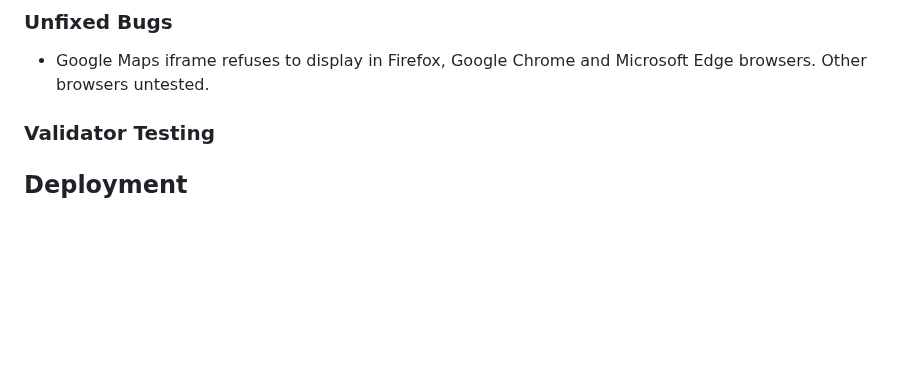
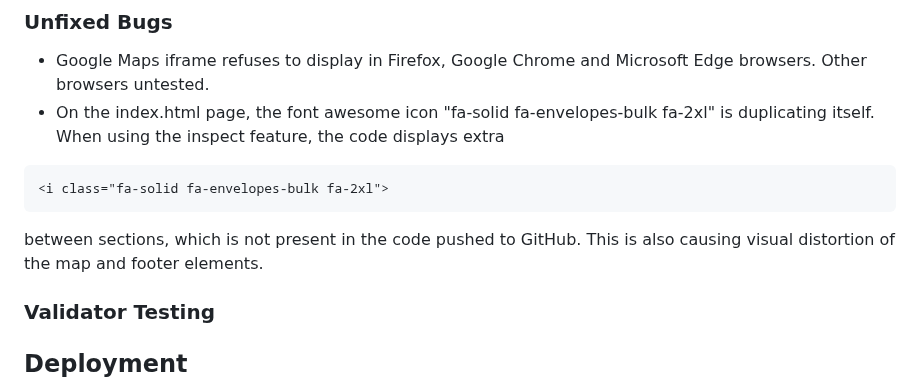
Before and after one commit to RMoran98/pawsome-pudding, a Markdown page: README.md, the part around the change. GitHub-like rendering; blank space fills up the shorter version.

Commit message:
Update Bugs

````diff
--- a/README.md
+++ b/README.md
@@ -90,6 +90,11 @@ to the opening form tag resolved the issue.
 
 ### Unfixed Bugs
 - Google Maps iframe refuses to display in Firefox, Google Chrome and Microsoft Edge browsers. Other browsers untested.
+- On the index.html page, the font awesome icon "fa-solid fa-envelopes-bulk fa-2xl" is duplicating itself. When using the inspect feature, the code displays extra
+```
+<i class="fa-solid fa-envelopes-bulk fa-2xl">
+```
+between sections, which is not present in the code pushed to GitHub. This is also causing visual distortion of the map and footer elements.
 
 ### Validator Testing
 
````
